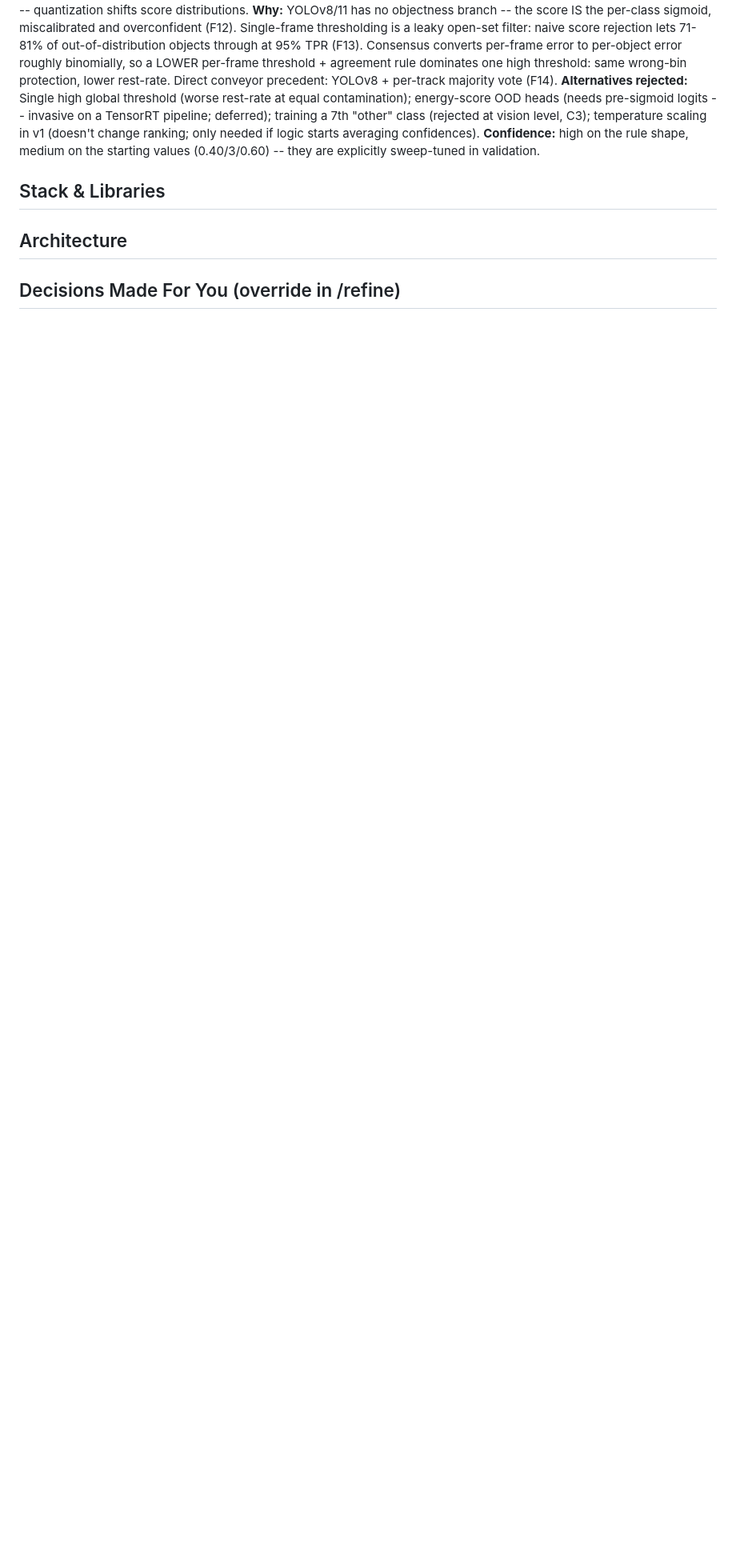
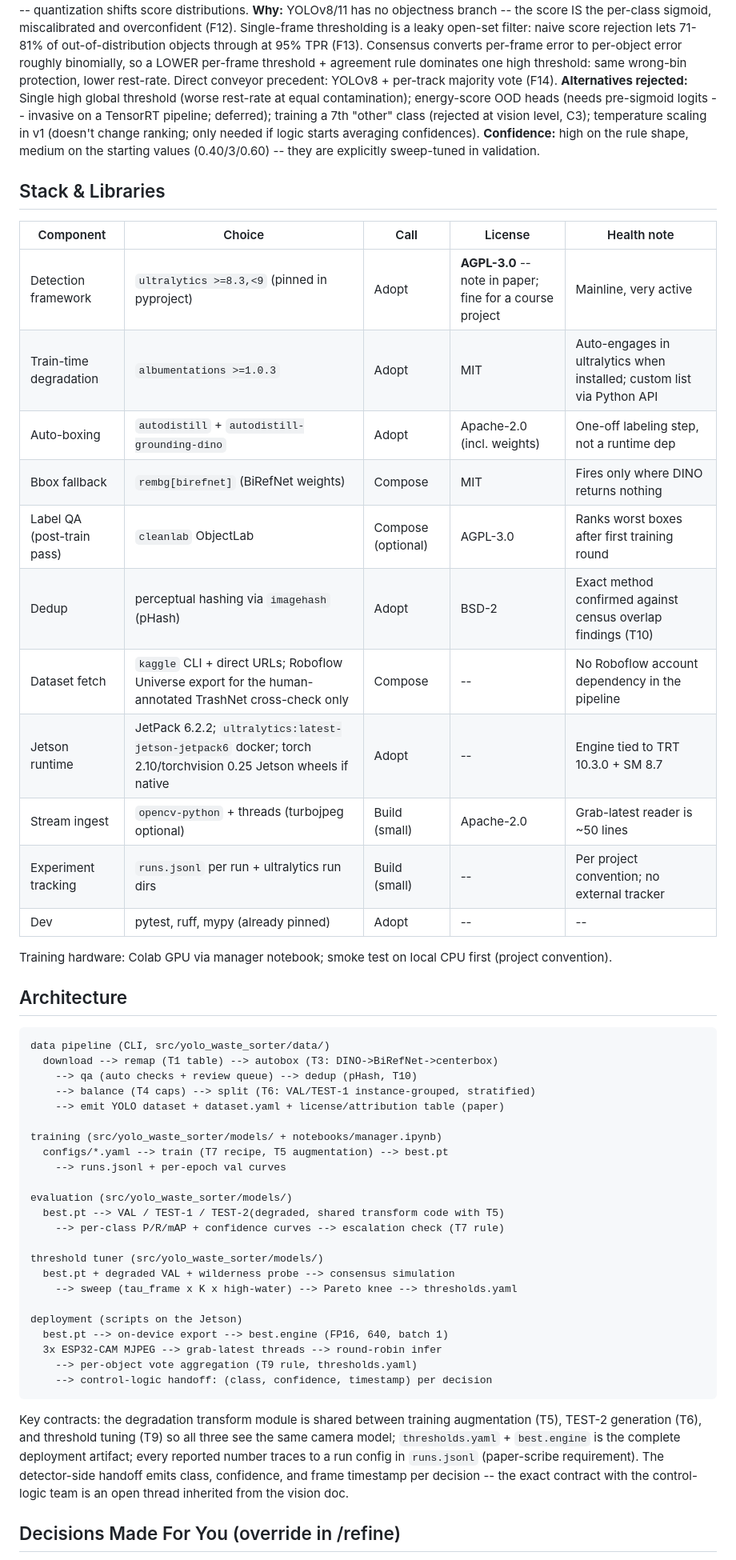
Before and after one commit to tr4m0ryp/TrashMonkey, a Markdown page: research/yolo11-waste-detection-finetune.md, the part around one of its changes. Shown at 80% size. Rendered like a GitHub page; blank space fills up the shorter version.

Commit message:
docs(research): add stack, architecture, and decisions sections

````diff
--- a/research/yolo11-waste-detection-finetune.md
+++ b/research/yolo11-waste-detection-finetune.md
@@ -244,11 +244,58 @@ ranking; only needed if logic starts averaging confidences).
 
 ## Stack & Libraries
 
-<!-- pending -->
+| Component | Choice | Call | License | Health note |
+|---|---|---|---|---|
+| Detection framework | `ultralytics >=8.3,<9` (pinned in pyproject) | Adopt | **AGPL-3.0** -- note in paper; fine for a course project | Mainline, very active |
+| Train-time degradation | `albumentations >=1.0.3` | Adopt | MIT | Auto-engages in ultralytics when installed; custom list via Python API |
+| Auto-boxing | `autodistill` + `autodistill-grounding-dino` | Adopt | Apache-2.0 (incl. weights) | One-off labeling step, not a runtime dep |
+| Bbox fallback | `rembg[birefnet]` (BiRefNet weights) | Compose | MIT | Fires only where DINO returns nothing |
+| Label QA (post-train pass) | `cleanlab` ObjectLab | Compose (optional) | AGPL-3.0 | Ranks worst boxes after first training round |
+| Dedup | perceptual hashing via `imagehash` (pHash) | Adopt | BSD-2 | Exact method confirmed against census overlap findings (T10) |
+| Dataset fetch | `kaggle` CLI + direct URLs; Roboflow Universe export for the human-annotated TrashNet cross-check only | Compose | -- | No Roboflow account dependency in the pipeline |
+| Jetson runtime | JetPack 6.2.2; `ultralytics:latest-jetson-jetpack6` docker; torch 2.10/torchvision 0.25 Jetson wheels if native | Adopt | -- | Engine tied to TRT 10.3.0 + SM 8.7 |
+| Stream ingest | `opencv-python` + threads (turbojpeg optional) | Build (small) | Apache-2.0 | Grab-latest reader is ~50 lines |
+| Experiment tracking | `runs.jsonl` per run + ultralytics run dirs | Build (small) | -- | Per project convention; no external tracker |
+| Dev | pytest, ruff, mypy (already pinned) | Adopt | -- | -- |
+
+Training hardware: Colab GPU via manager notebook; smoke test on local CPU
+first (project convention).
 
 ## Architecture
 
-<!-- pending -->
+```
+data pipeline (CLI, src/yolo_waste_sorter/data/)
+  download --> remap (T1 table) --> autobox (T3: DINO->BiRefNet->centerbox)
+    --> qa (auto checks + review queue) --> dedup (pHash, T10)
+    --> balance (T4 caps) --> split (T6: VAL/TEST-1 instance-grouped, stratified)
+    --> emit YOLO dataset + dataset.yaml + license/attribution table (paper)
+
+training (src/yolo_waste_sorter/models/ + notebooks/manager.ipynb)
+  configs/*.yaml --> train (T7 recipe, T5 augmentation) --> best.pt
+    --> runs.jsonl + per-epoch val curves
+
+evaluation (src/yolo_waste_sorter/models/)
+  best.pt --> VAL / TEST-1 / TEST-2(degraded, shared transform code with T5)
+    --> per-class P/R/mAP + confidence curves --> escalation check (T7 rule)
+
+threshold tuner (src/yolo_waste_sorter/models/)
+  best.pt + degraded VAL + wilderness probe --> consensus simulation
+    --> sweep (tau_frame x K x high-water) --> Pareto knee --> thresholds.yaml
+
+deployment (scripts on the Jetson)
+  best.pt --> on-device export --> best.engine (FP16, 640, batch 1)
+  3x ESP32-CAM MJPEG --> grab-latest threads --> round-robin infer
+    --> per-object vote aggregation (T9 rule, thresholds.yaml)
+    --> control-logic handoff: (class, confidence, timestamp) per decision
+```
+
+Key contracts: the degradation transform module is shared between training
+augmentation (T5), TEST-2 generation (T6), and threshold tuning (T9) so all
+three see the same camera model; `thresholds.yaml` + `best.engine` is the
+complete deployment artifact; every reported number traces to a run config in
+`runs.jsonl` (paper-scribe requirement). The detector-side handoff emits class,
+confidence, and frame timestamp per decision -- the exact contract with the
+control-logic team is an open thread inherited from the vision doc.
 
 ## Decisions Made For You (override in /refine)
 
````
Also changed, not shown: other parts of research/yolo11-waste-detection-finetune.md (+23 -1 lines).
